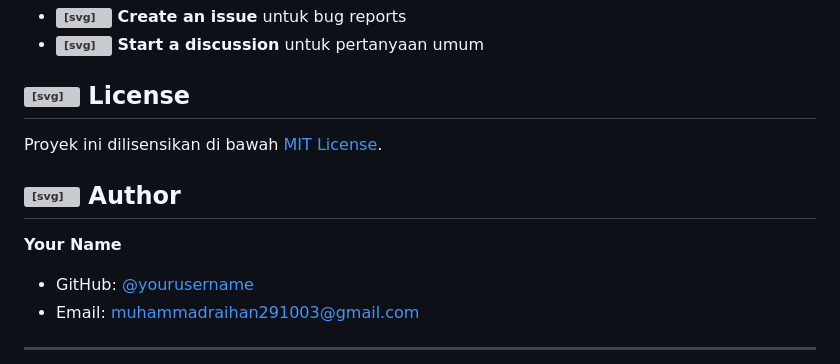
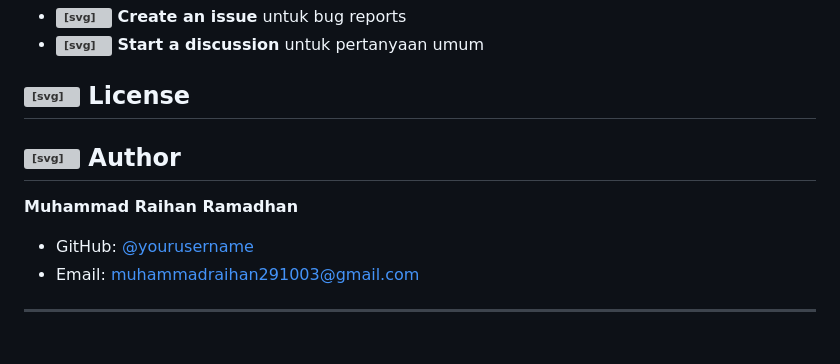
Before and after one commit to raihanrama/cucimotor-PHP, a Markdown page: README.md, the part around the change. Drawn GitHub-style; blank space fills up the shorter version; grey boxes are pictures that could not be loaded.

```diff
--- a/README.md
+++ b/README.md
@@ -101,11 +101,11 @@ Temukan bug atau butuh bantuan?
 
 ## <svg width="20" height="20" viewBox="0 0 24 24" fill="none" xmlns="http://www.w3.org/2000/svg"><path d="M9 12L11 14L15 10M21 12C21 16.9706 16.9706 21 12 21C7.02944 21 3 16.9706 3 12C3 7.02944 7.02944 3 12 3C16.9706 3 21 7.02944 21 12Z" stroke="#10B981" stroke-width="2" stroke-linecap="round" stroke-linejoin="round"/></svg> License
 
-Proyek ini dilisensikan di bawah [MIT License](LICENSE).
+
 
 ## <svg width="20" height="20" viewBox="0 0 24 24" fill="none" xmlns="http://www.w3.org/2000/svg"><path d="M16 7C16 9.20914 14.2091 11 12 11C9.79086 11 8 9.20914 8 7C8 4.79086 9.79086 3 12 3C14.2091 3 16 4.79086 16 7ZM12 14C16.4183 14 20 17.5817 20 22H4C4 17.5817 7.58172 14 12 14Z" fill="#4F46E5"/></svg> Author
 
-**Your Name**
+**Muhammad Raihan Ramadhan**
 - GitHub: [@yourusername](https://github.com/raihanrama)
 - Email: muhammadraihan291003@gmail.com
 
```
